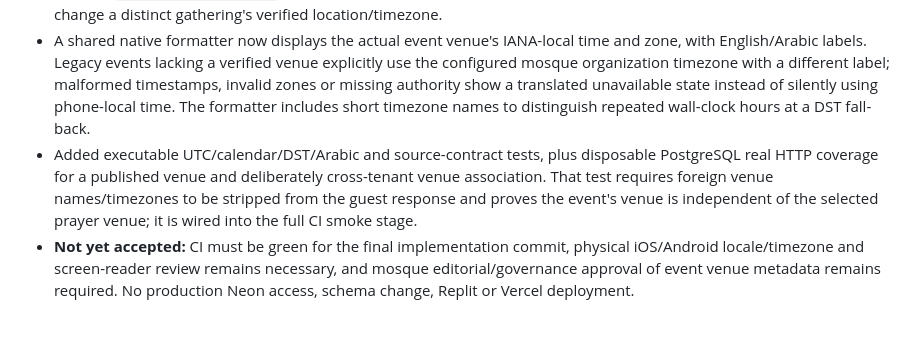
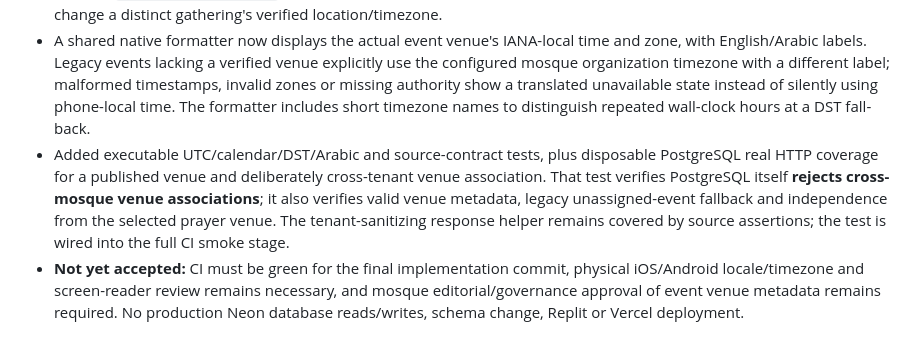
Before and after one commit to AnasAbuJamal/masjid-community, a Markdown page: IMPLEMENTATION_STATUS.md, the part around the change. Rendered like a GitHub page.

Commit message:
docs(status): clarify database-enforced event venue ownership in test coverage

```diff
--- a/IMPLEMENTATION_STATUS.md
+++ b/IMPLEMENTATION_STATUS.md
@@ -887,5 +887,5 @@ No feature is considered production-complete until it meets the privacy, accurac
 ### One-hundred-and-twenty-eighth implementation pass: F-008/F-041 trusted gathering-local times on Today
 - Fixed native Today upcoming gathering rows that previously used `new Date(startAt).toLocaleString()` (the **device** timezone) without explaining that it could disagree with the published event's venue. The guest `public/home` API now selects the same event-owned venue identity/timezone as the selected-member organization view and passes both through `publicGatheringItems`, which removes unrelated-mosque venue fields. Choosing a prayer venue does not change a distinct gathering's verified location/timezone.
 - A shared native formatter now displays the actual event venue's IANA-local time and zone, with English/Arabic labels. Legacy events lacking a verified venue explicitly use the configured mosque organization timezone with a different label; malformed timestamps, invalid zones or missing authority show a translated unavailable state instead of silently using phone-local time. The formatter includes short timezone names to distinguish repeated wall-clock hours at a DST fall-back.
-- Added executable UTC/calendar/DST/Arabic and source-contract tests, plus disposable PostgreSQL real HTTP coverage for a published venue and deliberately cross-tenant venue association. That test requires foreign venue names/timezones to be stripped from the guest response and proves the event's venue is independent of the selected prayer venue; it is wired into the full CI smoke stage.
-- **Not yet accepted:** CI must be green for the final implementation commit, physical iOS/Android locale/timezone and screen-reader review remains necessary, and mosque editorial/governance approval of event venue metadata remains required. No production Neon access, schema change, Replit or Vercel deployment.
+- Added executable UTC/calendar/DST/Arabic and source-contract tests, plus disposable PostgreSQL real HTTP coverage for a published venue and deliberately cross-tenant venue association. That test verifies PostgreSQL itself **rejects cross-mosque venue associations**; it also verifies valid venue metadata, legacy unassigned-event fallback and independence from the selected prayer venue. The tenant-sanitizing response helper remains covered by source assertions; the test is wired into the full CI smoke stage.
+- **Not yet accepted:** CI must be green for the final implementation commit, physical iOS/Android locale/timezone and screen-reader review remains necessary, and mosque editorial/governance approval of event venue metadata remains required. No production Neon database reads/writes, schema change, Replit or Vercel deployment.
```
